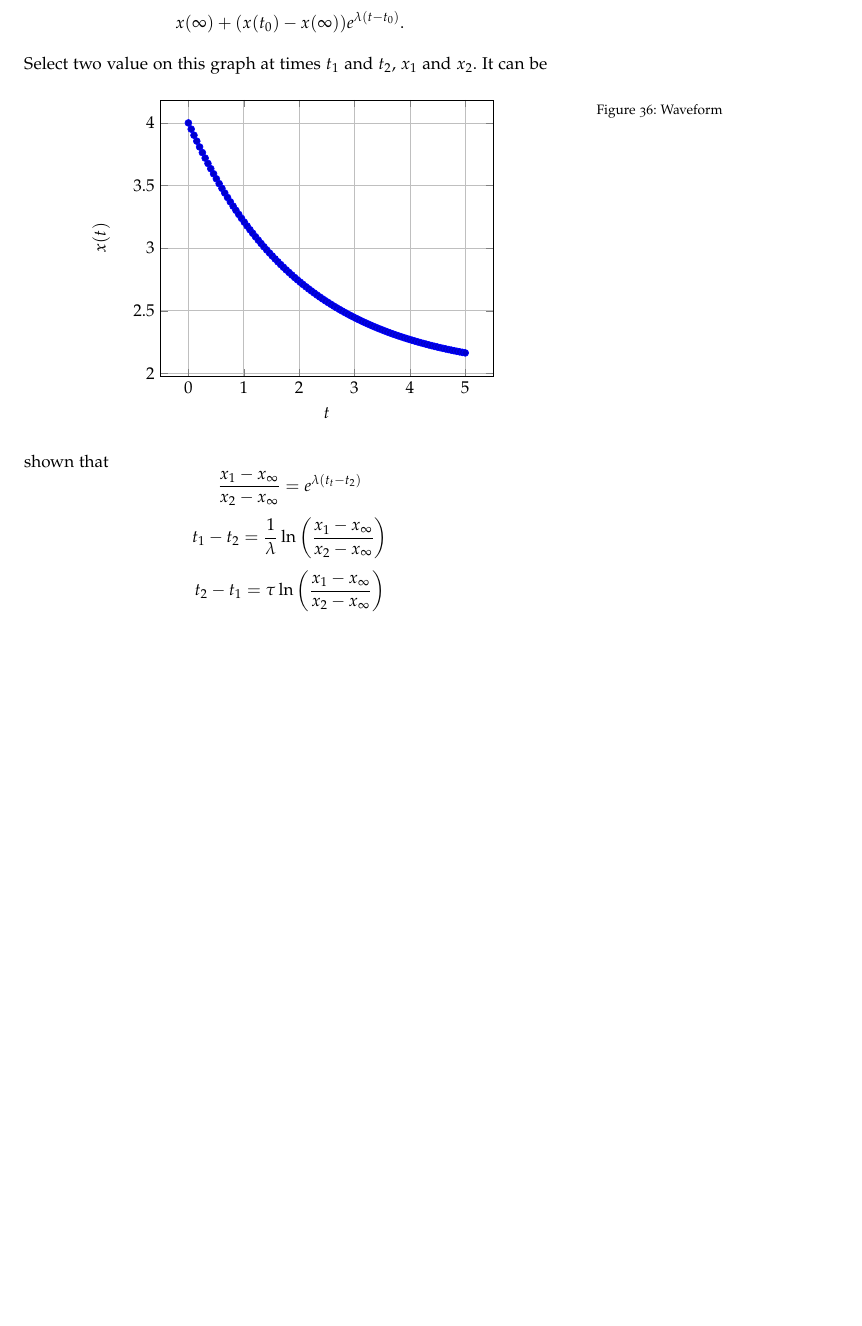
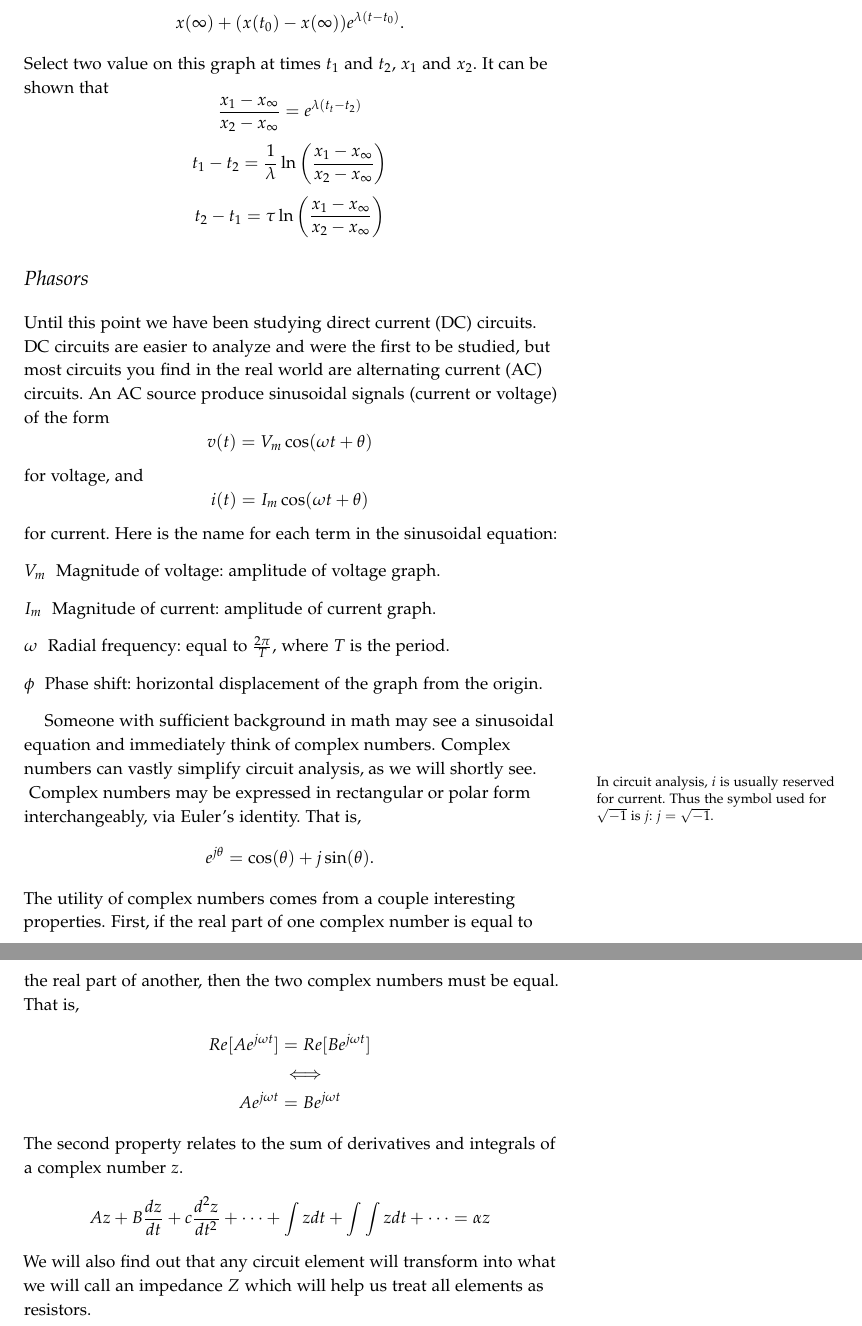
Before and after one commit to zkeulr/Notes, a LaTeX document (ECE20001Notes.tex): part of page 29 of 29 before the commit and two parts of pages 29 and 30 of 30 after it, the two joined at a grey line, cut so that both start at the same text, the shorter picture padded with empty space. Compiled offline with pdfLaTeX.

Commit message:
why did we end so early?

```diff
--- a/ECE20001Notes.tex
+++ b/ECE20001Notes.tex
@@ -1385,29 +1385,51 @@ Again, take the equation
 \[x(\infty) + (x(t_0)-x(\infty))e^{\lambda (t-t_0)}.\]
 Select two value on this graph at times $t_1$ and $t_2$,
 $x_1$ and $x_2$.
-\begin{figure}
-    \center
-    \caption{Waveform}
-    \label{fig:waveform}
-
-    \begin{tikzpicture}
-        \begin{axis}[
-            xlabel=$t$,
-            ylabel=$x(t)$,
-            domain=0:5,
-            samples=100,
-            grid=both
-        ]
-            \def\xinf{2}
-            \def\xto{4}
-            \def\lam{-0.5}
-            \def\tto{0}
-            \addplot { \xinf + (\xto - \xinf)*exp(\lam*(x - \tto)) };
-        \end{axis}
-        \end{tikzpicture}
-\end{figure}
 It can be shown that
 \[\frac{x_1-x_{\infty}}{x_2-x_{\infty}} = e^{\lambda(t_t-t_2)}\]
 \[t_1-t_2 = \frac{1}{\lambda} \ln{\left(\frac{x_1-x_{\infty}}{x_2-x_{\infty}}\right)}\]
 \[t_2-t_1 = \tau \ln{\left(\frac{x_1-x_{\infty}}{x_2-x_{\infty}}\right)}\]
+
+\section{Phasors}
+
+Until this point we have been studying direct current (DC) circuits.
+DC circuits are easier to analyze and were the first to be
+studied, but most circuits you find in the real world are alternating
+current (AC) circuits. An AC source
+produce sinusoidal signals (current or voltage) of the form
+\[v(t) = V_m \cos(\omega t + \theta)\]
+for voltage, and
+\[i(t) = I_m \cos(\omega t + \theta)\]
+for current. Here is the name for each term in the sinusoidal equation:
+\begin{itemize}
+    \item[$V_m$] Magnitude of voltage: amplitude of voltage graph.
+    \item[$I_m$] Magnitude of current: amplitude of current graph.
+    \item[$\omega$] Radial frequency: equal to $\frac{2 \pi}{T}$, where
+    $T$ is the period.
+    \item[$\phi$] Phase shift: horizontal displacement of the graph from the origin.
+\end{itemize}
+
+Someone with sufficient background in math may see a sinusoidal equation and
+immediately think of complex numbers. Complex numbers can vastly simplify
+circuit analysis, as we will shortly see.
+\marginnote{In circuit analysis, $i$ is usually reserved for
+current. Thus the symbol used for $\sqrt{-1}$ is $j$: $j = \sqrt{-1}$.}
+Complex numbers may be expressed in rectangular or polar form interchangeably,
+via Euler's identity. That is,
+\[e^{j\theta} = \cos(\theta) + j\sin(\theta).\]
+The utility of complex numbers comes from a couple interesting properties.
+First, if the real part of one complex number is equal to
+the real part of another, then the two complex numbers
+must be equal. That is,
+\begin{align*}
+    Re[Ae^{j\omega t}] &= Re[Be^{j\omega t}] \\
+    &\iff \\
+    Ae^{j\omega t} &= Be^{j\omega t}
+\end{align*}
+The second property relates to the sum of derivatives and
+integrals of a complex number $z$.
+\[Az + B\frac{dz}{dt} + c\frac{d^2 z}{dt^2} + \dots + \int z dt + \int \int z dt + \dots = \alpha z\]
+We will also find out that any circuit element
+will transform into what we will call an impedance $Z$ which will help us treat
+all elements as resistors.
 \end{document}
```
Also changed, not shown: ECE20001Notes.pdf, PHYS27200Notes.pdf, ECE20001Notes.tex (2 more changed lines).
